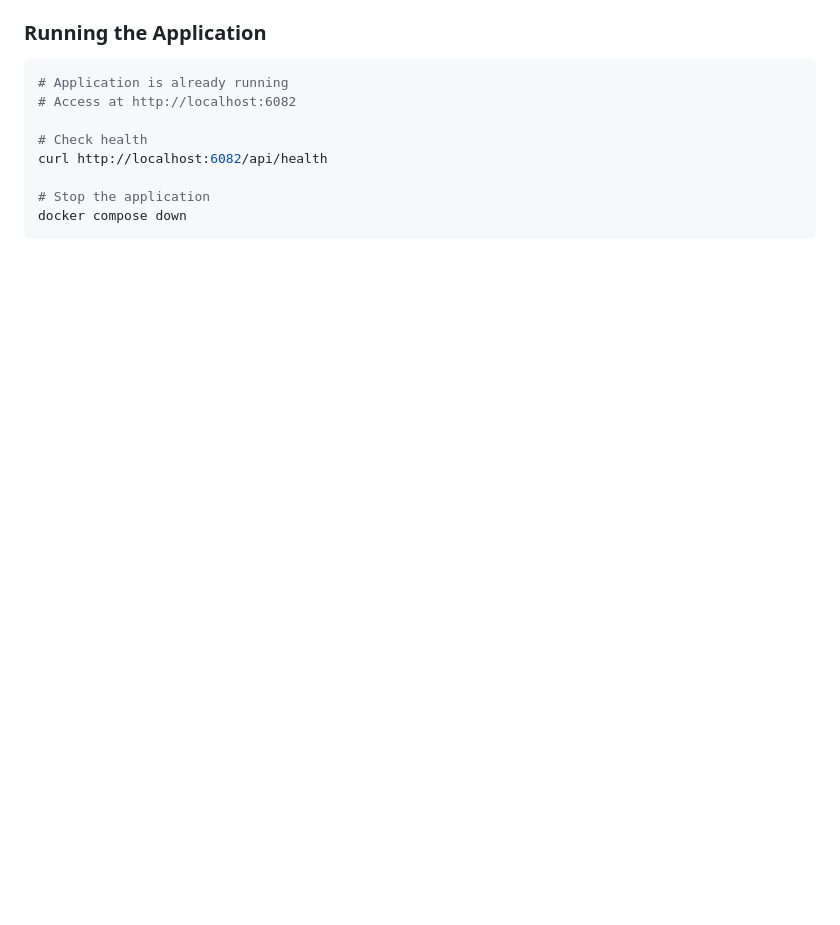
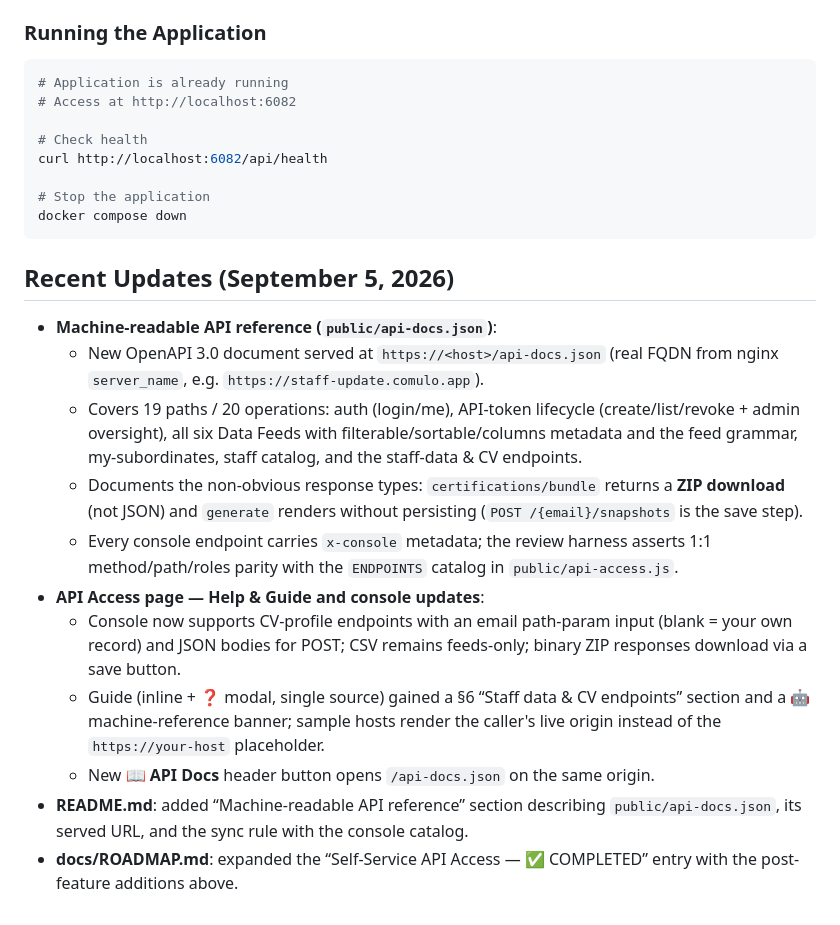
Before and after one commit to steelburn/staff-track, a Markdown page: DOCUMENTATION_UPDATES.md, the part around the change. Drawn GitHub-style; blank space fills up the shorter version.

````diff
--- a/DOCUMENTATION_UPDATES.md
+++ b/DOCUMENTATION_UPDATES.md
@@ -77,3 +77,15 @@ curl http://localhost:6082/api/health
 # Stop the application
 docker compose down
 ```
+## Recent Updates (September 5, 2026)
+- **Machine-readable API reference (`public/api-docs.json`)**:
+  - New OpenAPI 3.0 document served at `https://<host>/api-docs.json` (real FQDN from nginx `server_name`, e.g. `https://staff-update.comulo.app`).
+  - Covers 19 paths / 20 operations: auth (login/me), API-token lifecycle (create/list/revoke + admin oversight), all six Data Feeds with filterable/sortable/columns metadata and the feed grammar, my-subordinates, staff catalog, and the staff-data & CV endpoints.
+  - Documents the non-obvious response types: `certifications/bundle` returns a **ZIP download** (not JSON) and `generate` renders without persisting (`POST /{email}/snapshots` is the save step).
+  - Every console endpoint carries `x-console` metadata; the review harness asserts 1:1 method/path/roles parity with the `ENDPOINTS` catalog in `public/api-access.js`.
+- **API Access page — Help & Guide and console updates**:
+  - Console now supports CV-profile endpoints with an email path-param input (blank = your own record) and JSON bodies for POST; CSV remains feeds-only; binary ZIP responses download via a save button.
+  - Guide (inline + ❓ modal, single source) gained a §6 “Staff data & CV endpoints” section and a 🤖 machine-reference banner; sample hosts render the caller's live origin instead of the `https://your-host` placeholder.
+  - New **📖 API Docs** header button opens `/api-docs.json` on the same origin.
+- **README.md**: added “Machine-readable API reference” section describing `public/api-docs.json`, its served URL, and the sync rule with the console catalog.
+- **docs/ROADMAP.md**: expanded the “Self-Service API Access — ✅ COMPLETED” entry with the post-feature additions above.
````
Also changed, not shown: docs/ROADMAP.md (+21 -0 lines).
